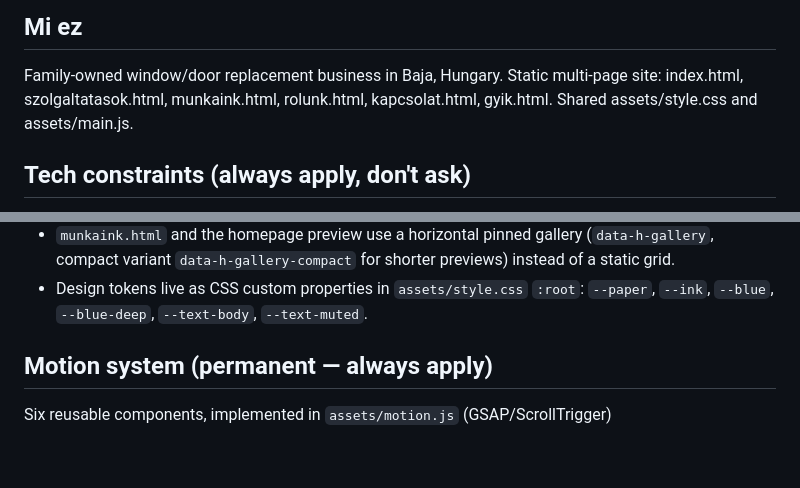
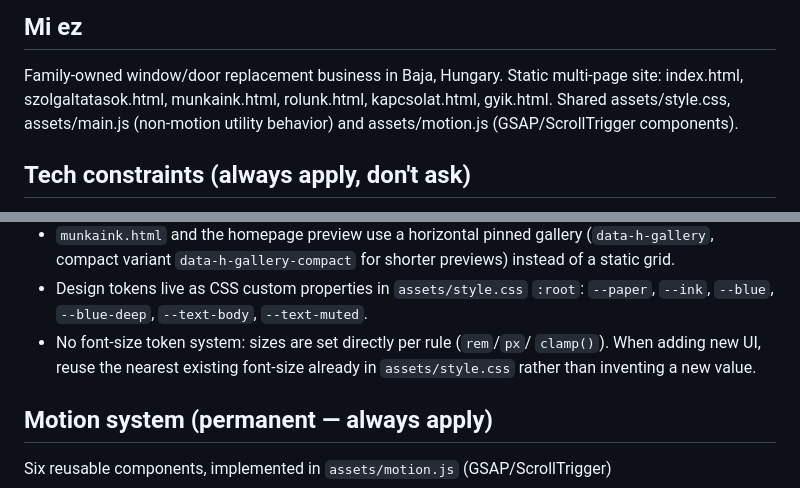
Before and after one commit to mikijelencsity/szekoablak, a Markdown page: CLAUDE.md, 2 parts joined by grey strips. Drawn GitHub-style; blank space fills up the shorter version.

Commit message:
Note motion.js as shared asset and add font-size reuse guidance

```diff
--- a/CLAUDE.md
+++ b/CLAUDE.md
@@ -3,7 +3,8 @@
 ## Mi ez
 Family-owned window/door replacement business in Baja, Hungary. Static
 multi-page site: index.html, szolgaltatasok.html, munkaink.html, rolunk.html,
-kapcsolat.html, gyik.html. Shared assets/style.css and assets/main.js.
+kapcsolat.html, gyik.html. Shared assets/style.css, assets/main.js (non-motion
+utility behavior) and assets/motion.js (GSAP/ScrollTrigger components).
 
 ## Tech constraints (always apply, don't ask)
 - Vanilla HTML/CSS/JS only. No React, no framework, no bundler, no build step.
@@ -39,6 +40,9 @@ kapcsolat.html, gyik.html. Shared assets/style.css and assets/main.js.
   previews) instead of a static grid.
 - Design tokens live as CSS custom properties in `assets/style.css` `:root`:
   `--paper`, `--ink`, `--blue`, `--blue-deep`, `--text-body`, `--text-muted`.
+- No font-size token system: sizes are set directly per rule (`rem`/`px`/
+  `clamp()`). When adding new UI, reuse the nearest existing font-size already
+  in `assets/style.css` rather than inventing a new value.
 
 ## Motion system (permanent — always apply)
 Six reusable components, implemented in `assets/motion.js` (GSAP/ScrollTrigger)
```
